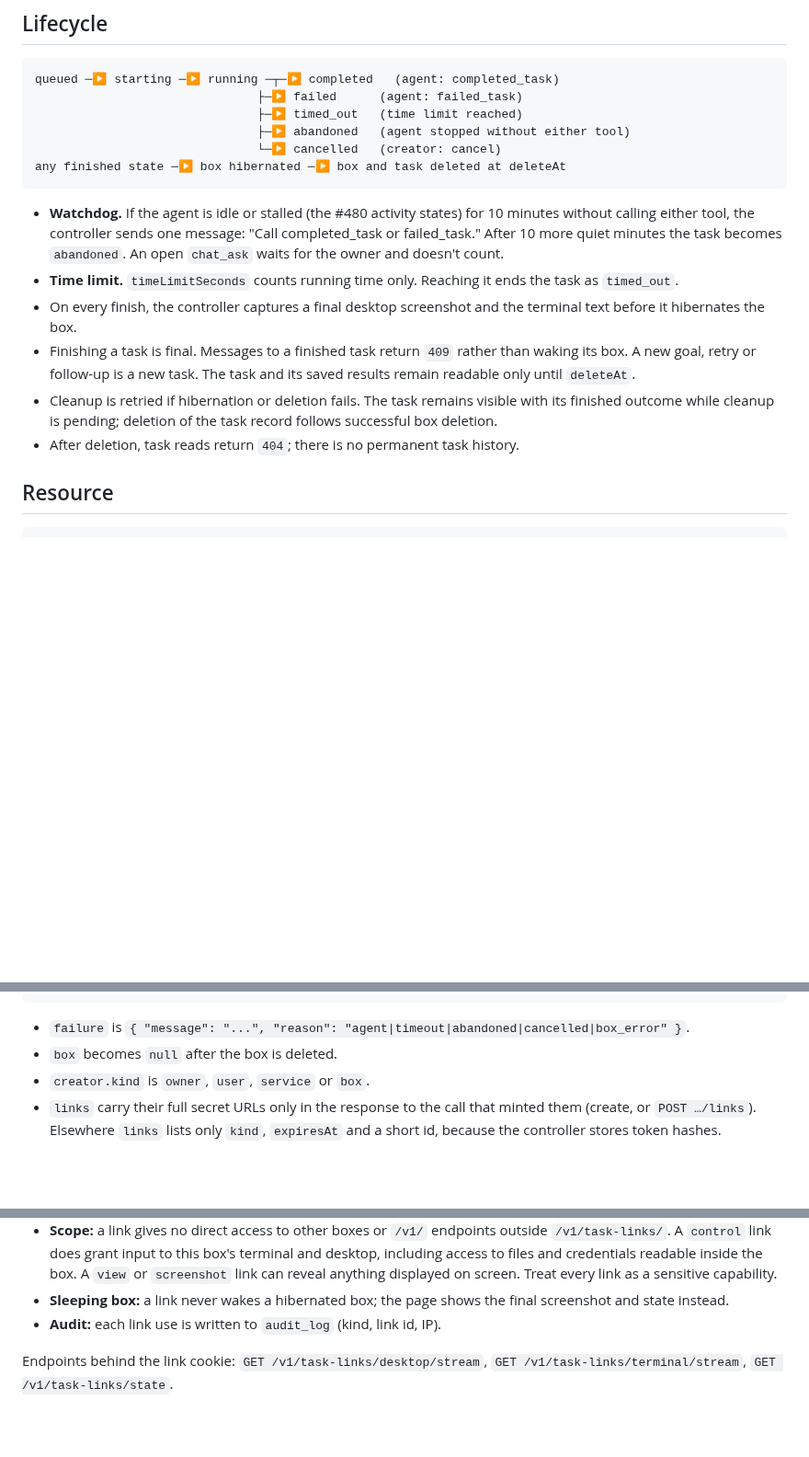
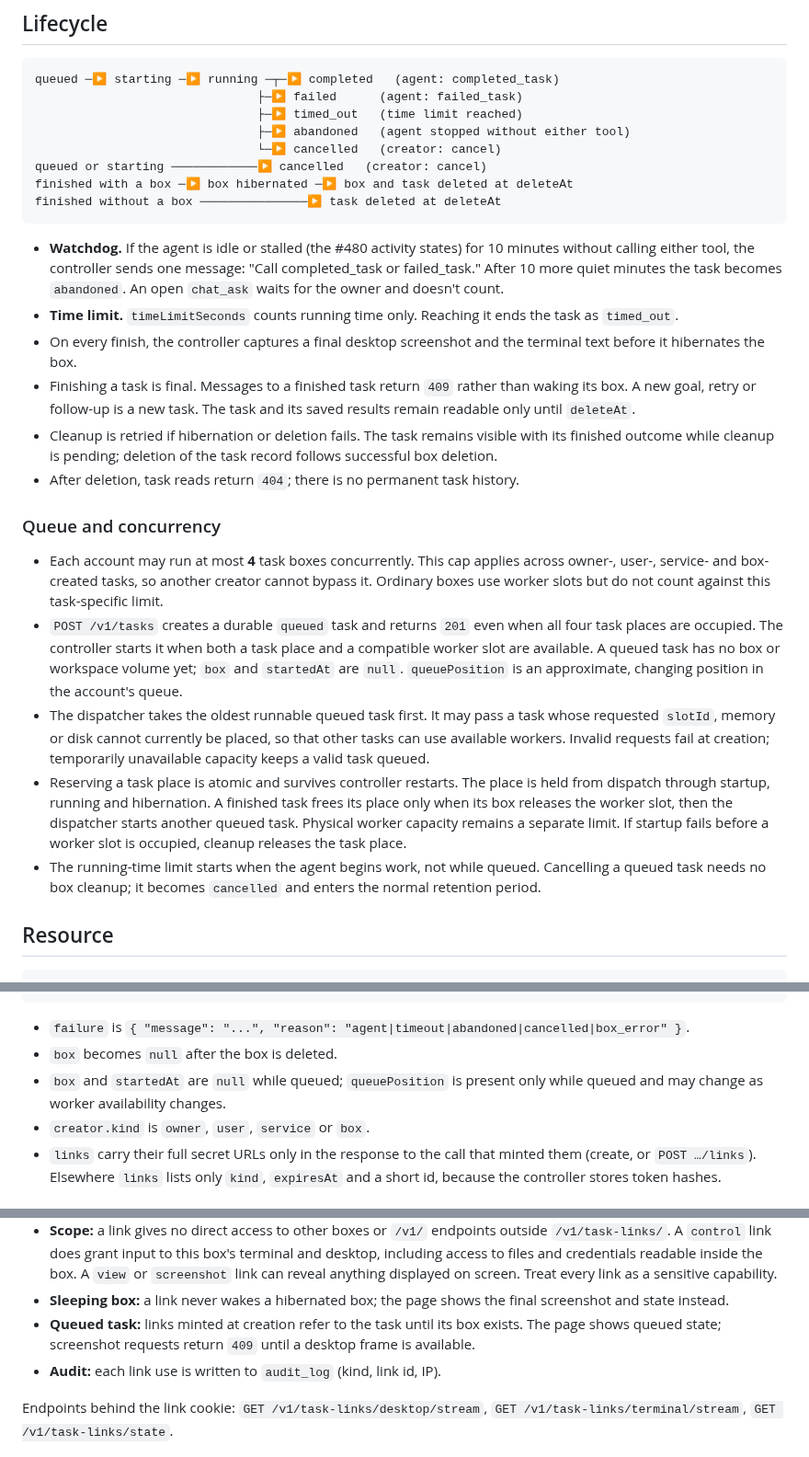
Before and after one commit to 0xikarus/vbox, a Markdown page: docs/TASKS-API.md, 3 parts joined by grey strips. Shown at 92% size. GitHub-like rendering; blank space fills up the shorter version.

Commit message:
docs: queue tasks with four live boxes per account

````diff
--- a/docs/TASKS-API.md
+++ b/docs/TASKS-API.md
@@ -27,7 +27,9 @@ queued ─▶ starting ─▶ running ─┬─▶ completed   (agent: completed
                                ├─▶ timed_out   (time limit reached)
                                ├─▶ abandoned   (agent stopped without either tool)
                                └─▶ cancelled   (creator: cancel)
-any finished state ─▶ box hibernated ─▶ box and task deleted at deleteAt
+queued or starting ────────────▶ cancelled   (creator: cancel)
+finished with a box ─▶ box hibernated ─▶ box and task deleted at deleteAt
+finished without a box ───────────────▶ task deleted at deleteAt
 ```
 
 - **Watchdog.** If the agent is idle or stalled (the #480 activity states) for
@@ -45,6 +47,31 @@ any finished state ─▶ box hibernated ─▶ box and task deleted at deleteAt
   with its finished outcome while cleanup is pending; deletion of the task
   record follows successful box deletion.
 - After deletion, task reads return `404`; there is no permanent task history.
+
+### Queue and concurrency
+
+- Each account may run at most **4** task boxes concurrently. This cap applies
+  across owner-, user-, service- and box-created tasks, so another creator cannot
+  bypass it. Ordinary boxes use worker slots but do not count against this
+  task-specific limit.
+- `POST /v1/tasks` creates a durable `queued` task and returns `201` even when
+  all four task places are occupied. The controller starts it when both a task
+  place and a compatible worker slot are available. A queued task has no box
+  or workspace volume yet; `box` and `startedAt` are `null`. `queuePosition`
+  is an approximate, changing position in the account's queue.
+- The dispatcher takes the oldest runnable queued task first. It may pass a
+  task whose requested `slotId`, memory or disk cannot currently be placed,
+  so that other tasks can use available workers. Invalid requests fail at
+  creation; temporarily unavailable capacity keeps a valid task queued.
+- Reserving a task place is atomic and survives controller restarts. The place
+  is held from dispatch through startup, running and hibernation. A finished
+  task frees its place only when its box releases the worker slot, then the
+  dispatcher starts another queued task. Physical worker capacity remains a
+  separate limit. If startup fails before a worker slot is occupied, cleanup
+  releases the task place.
+- The running-time limit starts when the agent begins work, not while queued.
+  Cancelling a queued task needs no box cleanup; it becomes `cancelled` and
+  enters the normal retention period.
 
 ## Resource
 
@@ -75,6 +102,8 @@ any finished state ─▶ box hibernated ─▶ box and task deleted at deleteAt
 
 - `failure` is `{ "message": "...", "reason": "agent|timeout|abandoned|cancelled|box_error" }`.
 - `box` becomes `null` after the box is deleted.
+- `box` and `startedAt` are `null` while queued; `queuePosition` is present
+  only while queued and may change as worker availability changes.
 - `creator.kind` is `owner`, `user`, `service` or `box`.
 - `links` carry their full secret URLs only in the response to the call that
   minted them (create, or `POST …/links`). Elsewhere `links` lists only
@@ -214,6 +243,9 @@ Rules:
   on screen. Treat every link as a sensitive capability.
 - **Sleeping box:** a link never wakes a hibernated box; the page shows the final
   screenshot and state instead.
+- **Queued task:** links minted at creation refer to the task until its box
+  exists. The page shows queued state; screenshot requests return `409` until
+  a desktop frame is available.
 - **Audit:** each link use is written to `audit_log` (kind, link id, IP).
 
 Endpoints behind the link cookie:
````
Also changed, not shown: other parts of docs/TASKS-API.md (+2 -2 lines).
